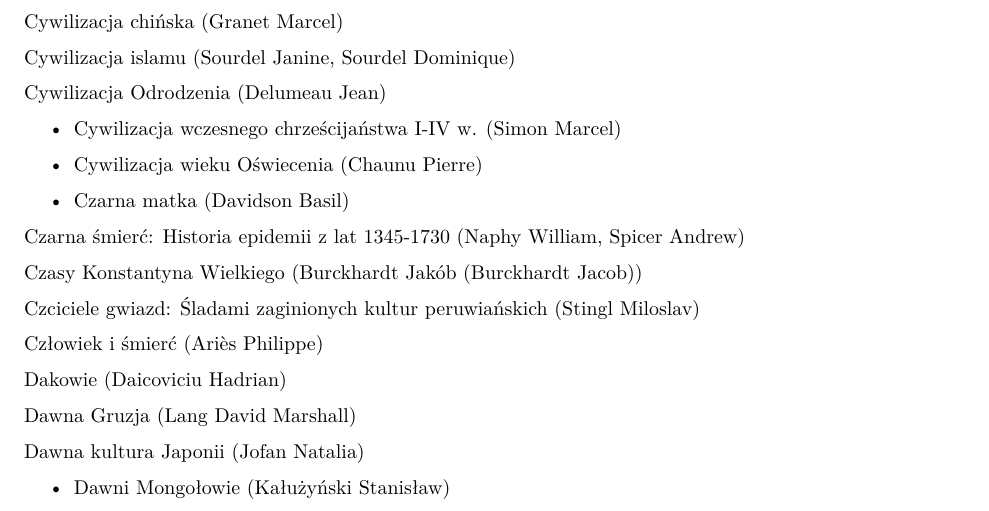
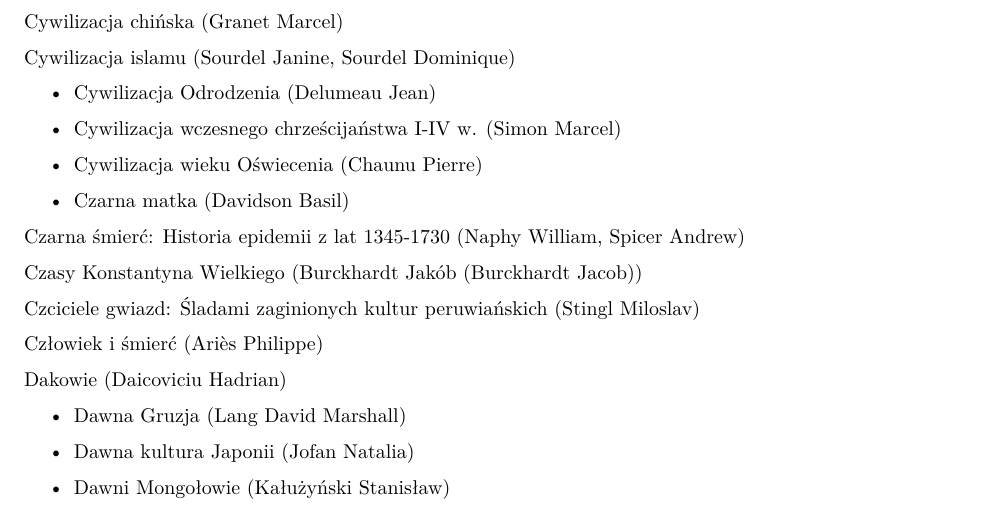
Before and after one commit to awerroes/OpenDocuments, an R Markdown document (ceram.Rmd): part of page 1 of 6, cut so that both start at the same text. Rendered offline with R 4.5, knitr and Pandoc, then LaTeX, with nearby package versions.

Commit message:
2016.12.18

```diff
--- a/ceram.Rmd
+++ b/ceram.Rmd
@@ -45,7 +45,7 @@ Cywilizacja chińska (Granet Marcel)
 
 Cywilizacja islamu (Sourdel Janine, Sourdel Dominique)
 
-Cywilizacja Odrodzenia (Delumeau Jean)
++ Cywilizacja Odrodzenia (Delumeau Jean)
 
 + Cywilizacja wczesnego chrześcijaństwa I-IV w. (Simon Marcel)
 
@@ -63,9 +63,9 @@ Człowiek i śmierć (Ariès Philippe)
 
 Dakowie (Daicoviciu Hadrian)
 
-Dawna Gruzja (Lang David Marshall)
++ Dawna Gruzja (Lang David Marshall)
 
-Dawna kultura Japonii (Jofan Natalia)
++ Dawna kultura Japonii (Jofan Natalia)
 
 + Dawni Mongołowie (Kałużyński Stanisław)
 
```
Also changed, not shown: ceram.Rmd (2 more changed lines).
